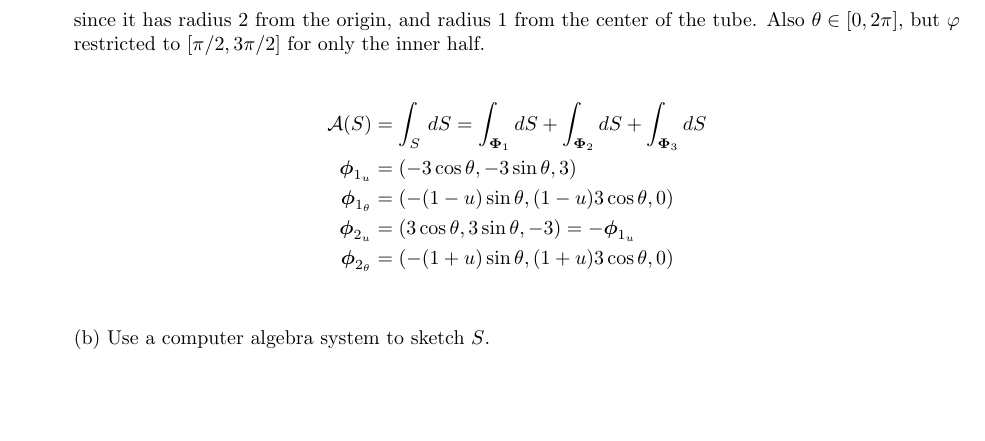
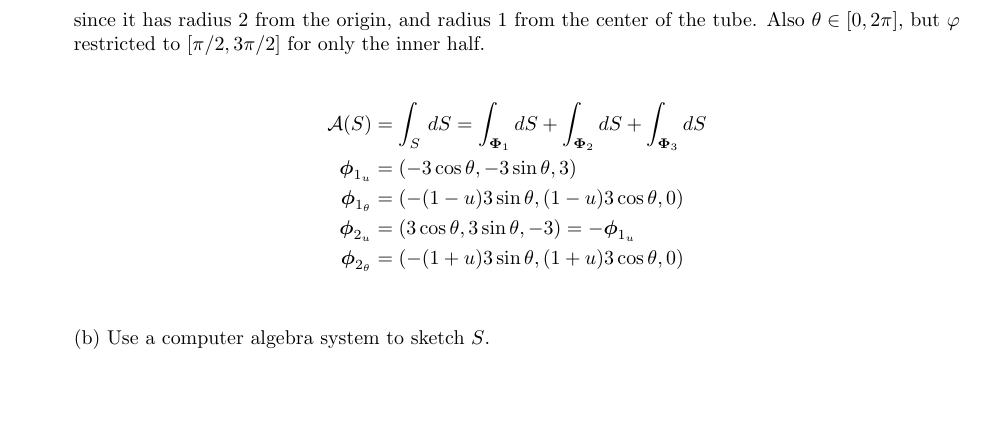
Before and after one commit to poonkeegan/school, a LaTeX document (matb42/a8.tex): part of page 1 of 6, cut so that both start at the same text. Compiled offline with pdfLaTeX.

Commit message:
Mon Mar 19 10:33:18 EDT 2018

```diff
--- a/matb42/a8.tex
+++ b/matb42/a8.tex
@@ -47,9 +47,9 @@ Mar 20th 2018}
     \begin{align*}
         \mathcal A (S) &= \int_S \,dS = \int_{\boldsymbol \Phi_1} dS + \int_{\boldsymbol \Phi_2} dS + \int_{\boldsymbol \Phi_3} dS \\
         \boldsymbol \phi_{1_u} &= (-3 \cos \theta, -3\sin \theta, 3) \\
-        \boldsymbol \phi_{1_ \theta} &= (- (1-u) \sin \theta, (1-u)3\cos\theta, 0) \\
+        \boldsymbol \phi_{1_ \theta} &= (- (1-u) 3 \sin \theta, (1-u)3\cos\theta, 0) \\
         \boldsymbol \phi_{2_u} &= (3 \cos \theta, 3\sin \theta, -3) = - \boldsymbol \phi_{1_u} \\
-        \boldsymbol \phi_{2_ \theta} &= (- (1+u) \sin \theta, (1+u)3\cos\theta, 0) \\
+        \boldsymbol \phi_{2_ \theta} &= (- (1+u) 3 \sin \theta, (1+u)3\cos\theta, 0) \\
     \end{align*}
 
     (b) Use a computer algebra system to sketch $S$.
```
Also changed, not shown: matb42/a8.pdf.
